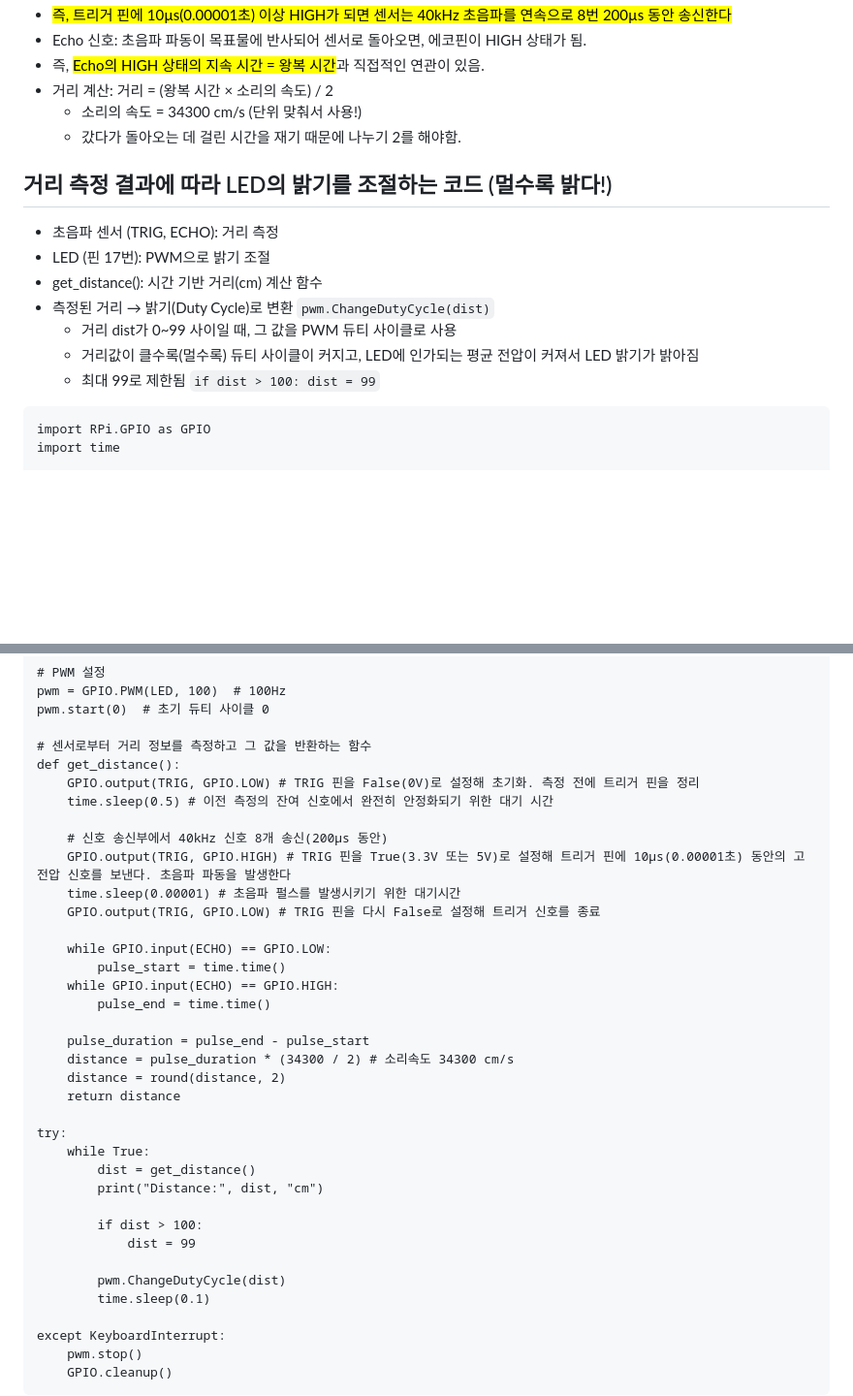
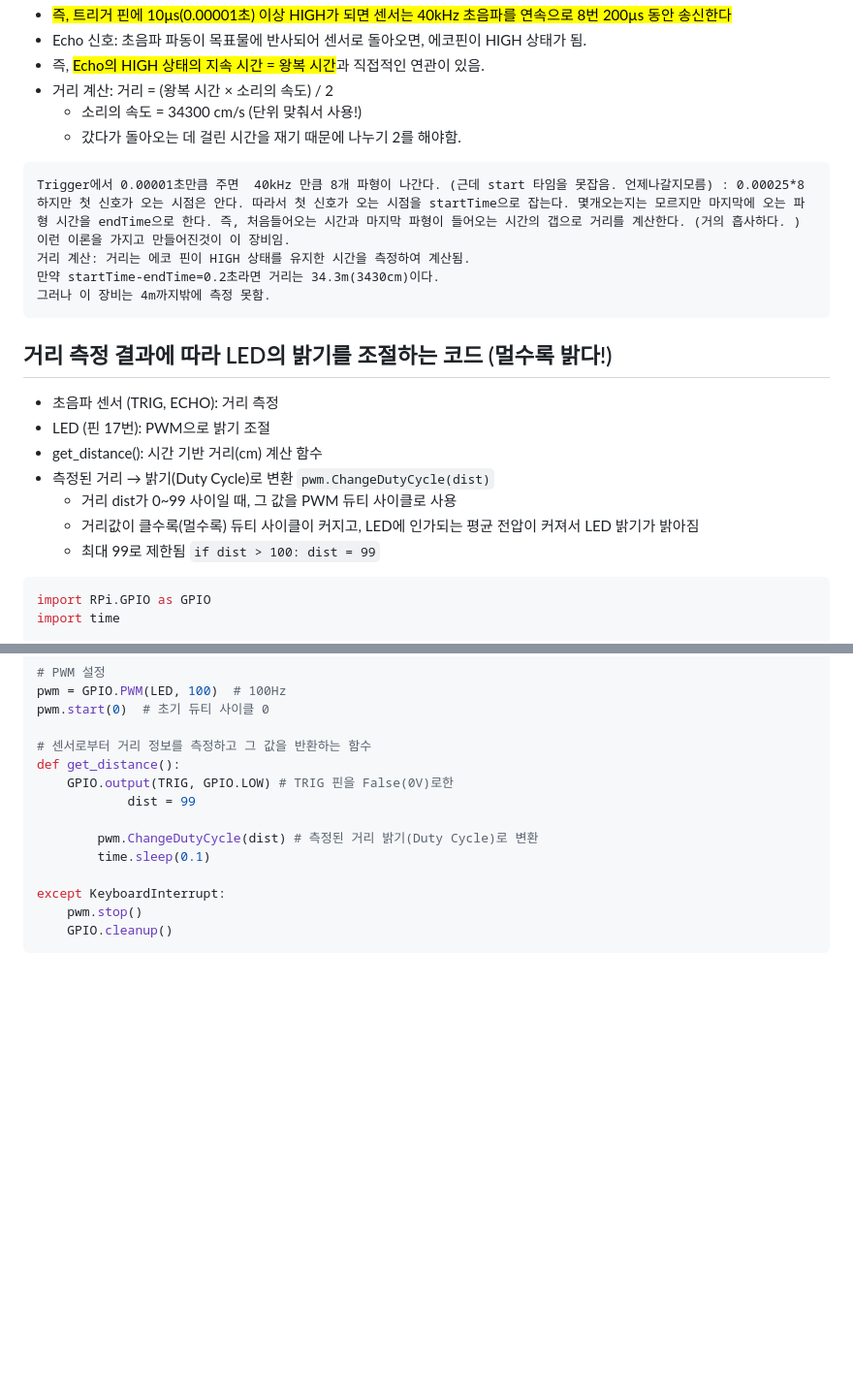
Before and after one commit to HyeonSeoyeon/Raspberry-Pi, a Markdown page: week6-2 (ultrasonic sensor1).md, 2 parts joined by grey strips. Shown at 97% size. GitHub-like rendering; blank space fills up the shorter version.

````diff
--- a/week6-2 (ultrasonic sensor1).md
+++ b/week6-2 (ultrasonic sensor1).md
@@ -23,6 +23,13 @@
 - 거리 계산: 거리 = (왕복 시간 × 소리의 속도) / 2
   - 소리의 속도 = 34300 cm/s (단위 맞춰서 사용!)
   - 갔다가 돌아오는 데 걸린 시간을 재기 때문에 나누기 2를 해야함.
+```
+Trigger에서 0.00001초만큼 주면  40kHz 만큼 8개 파형이 나간다. (근데 start 타임을 못잡음. 언제나갈지모름) : 0.00025*8
+하지만 첫 신호가 오는 시점은 안다. 따라서 첫 신호가 오는 시점을 startTime으로 잡는다. 몇개오는지는 모르지만 마지막에 오는 파형 시간을 endTime으로 한다. 즉, 처음들어오는 시간과 마지막 파형이 들어오는 시간의 갭으로 거리를 계산한다. (거의 흡사하다. ) 이런 이론을 가지고 만들어진것이 이 장비임.
+거리 계산: 거리는 에코 핀이 HIGH 상태를 유지한 시간을 측정하여 계산됨.
+만약 startTime-endTime=0.2초라면 거리는 34.3m(3430cm)이다.
+그러나 이 장비는 4m까지밖에 측정 못함.
+```
 
 ## 거리 측정 결과에 따라 LED의 밝기를 조절하는 코드 (멀수록 밝다!)
 - 초음파 센서 (TRIG, ECHO): 거리 측정
@@ -32,7 +39,7 @@
   - 거리 dist가 0~99 사이일 때, 그 값을 PWM 듀티 사이클로 사용
   - 거리값이 클수록(멀수록) 듀티 사이클이 커지고, LED에 인가되는 평균 전압이 커져서 LED 밝기가 밝아짐
   - 최대 99로 제한됨 ```if dist > 100: dist = 99```
-```
+```python
 import RPi.GPIO as GPIO
 import time
 
@@ -55,33 +62,10 @@ pwm.start(0)  # 초기 듀티 사이클 0
 
 # 센서로부터 거리 정보를 측정하고 그 값을 반환하는 함수
 def get_distance():
-    GPIO.output(TRIG, GPIO.LOW) # TRIG 핀을 False(0V)로 설정해 초기화. 측정 전에 트리거 핀을 정리
-    time.sleep(0.5) # 이전 측정의 잔여 신호에서 완전히 안정화되기 위한 대기 시간
-
-    # 신호 송신부에서 40kHz 신호 8개 송신(200µs 동안)
-    GPIO.output(TRIG, GPIO.HIGH) # TRIG 핀을 True(3.3V 또는 5V)로 설정해 트리거 핀에 10μs(0.00001초) 동안의 고전압 신호를 보낸다. 초음파 파동을 발생한다
-    time.sleep(0.00001) # 초음파 펄스를 발생시키기 위한 대기시간
-    GPIO.output(TRIG, GPIO.LOW) # TRIG 핀을 다시 False로 설정해 트리거 신호를 종료
-
-    while GPIO.input(ECHO) == GPIO.LOW:
-        pulse_start = time.time()
-    while GPIO.input(ECHO) == GPIO.HIGH:
-        pulse_end = time.time()
-
-    pulse_duration = pulse_end - pulse_start
-    distance = pulse_duration * (34300 / 2) # 소리속도 34300 cm/s
-    distance = round(distance, 2)
-    return distance
-
-try:
-    while True:
-        dist = get_distance()
-        print("Distance:", dist, "cm")
-
-        if dist > 100:
+    GPIO.output(TRIG, GPIO.LOW) # TRIG 핀을 False(0V)로한
             dist = 99
 
-        pwm.ChangeDutyCycle(dist)
+        pwm.ChangeDutyCycle(dist) # 측정된 거리 밝기(Duty Cycle)로 변환
         time.sleep(0.1)
 
 except KeyboardInterrupt:
````
